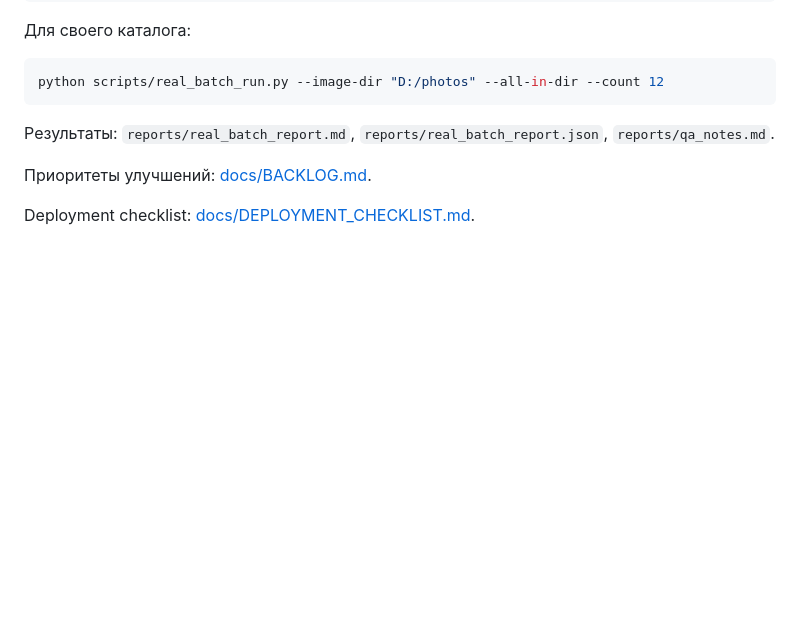
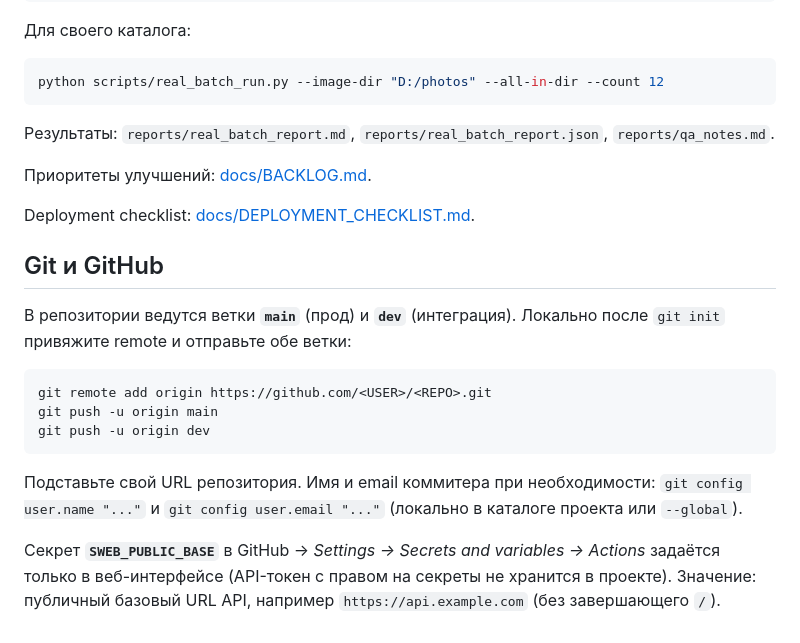
Before and after one commit to kamar009/image-processing-gpt-agent, a Markdown page: README.md, the part around the change. Rendered like a GitHub page; blank space fills up the shorter version.

Commit message:
docs: Git/GitHub first push and SWEB_PUBLIC_BASE note
Made-with: Cursor

````diff
--- a/README.md
+++ b/README.md
@@ -171,3 +171,17 @@ python scripts/real_batch_run.py --image-dir "D:/photos" --all-in-dir --count 12
 Приоритеты улучшений: [docs/BACKLOG.md](docs/BACKLOG.md).
 
 Deployment checklist: [docs/DEPLOYMENT_CHECKLIST.md](docs/DEPLOYMENT_CHECKLIST.md).
+
+## Git и GitHub
+
+В репозитории ведутся ветки **`main`** (прод) и **`dev`** (интеграция). Локально после `git init` привяжите remote и отправьте обе ветки:
+
+```bash
+git remote add origin https://github.com/<USER>/<REPO>.git
+git push -u origin main
+git push -u origin dev
+```
+
+Подставьте свой URL репозитория. Имя и email коммитера при необходимости: `git config user.name "..."` и `git config user.email "..."` (локально в каталоге проекта или `--global`).
+
+Секрет **`SWEB_PUBLIC_BASE`** в GitHub → *Settings → Secrets and variables → Actions* задаётся только в веб-интерфейсе (API-токен с правом на секреты не хранится в проекте). Значение: публичный базовый URL API, например `https://api.example.com` (без завершающего `/`).
````
